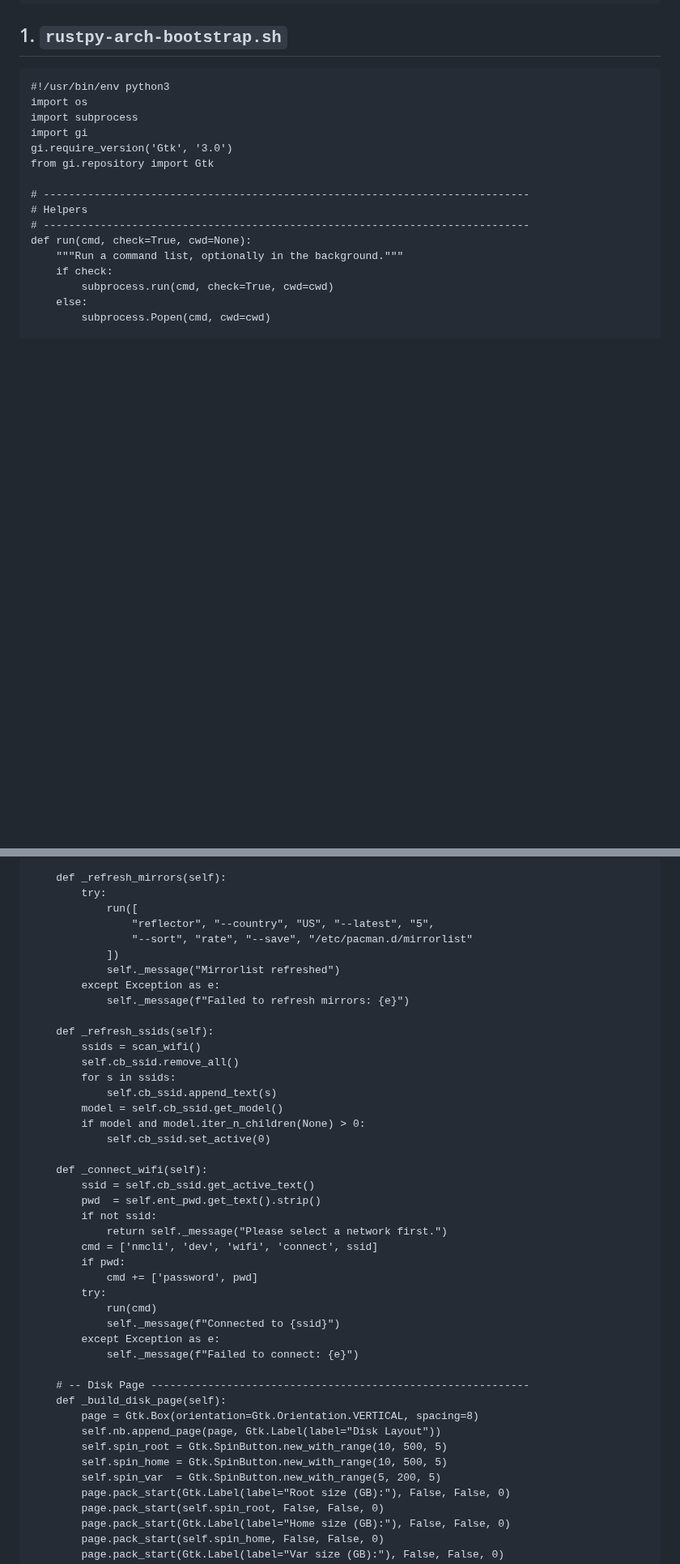
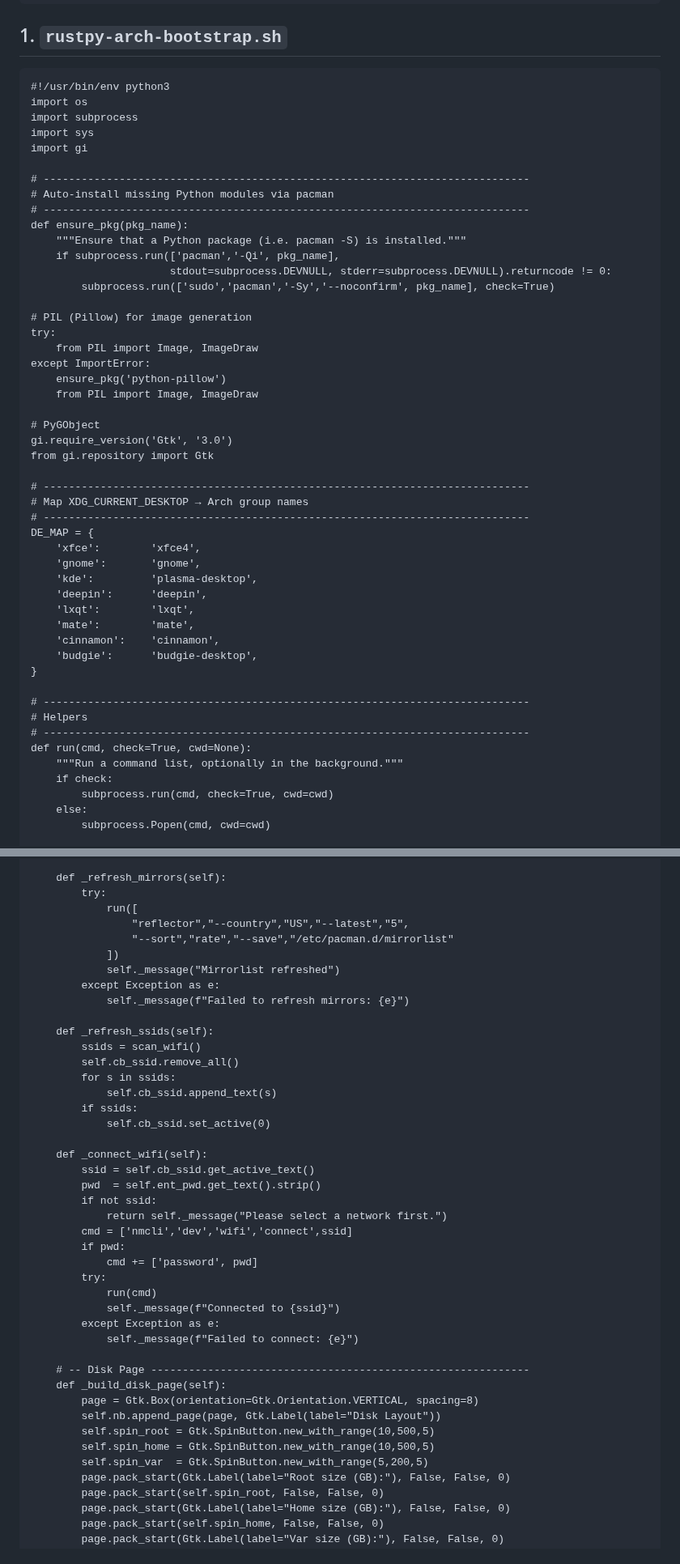
Before and after one commit to xatusbetazx17/rustpy-arch, a Markdown page: README.md, 2 parts joined by grey strips. Shown at 81% size. Rendered like a GitHub page; blank space fills up the shorter version.

```diff
--- a/README.md
+++ b/README.md
@@ -69,9 +69,42 @@ rustpy-arch/
 #!/usr/bin/env python3
 import os
 import subprocess
+import sys
 import gi
+
+# -----------------------------------------------------------------------------
+# Auto-install missing Python modules via pacman
+# -----------------------------------------------------------------------------
+def ensure_pkg(pkg_name):
+    """Ensure that a Python package (i.e. pacman -S) is installed."""
+    if subprocess.run(['pacman','-Qi', pkg_name],
+                      stdout=subprocess.DEVNULL, stderr=subprocess.DEVNULL).returncode != 0:
+        subprocess.run(['sudo','pacman','-Sy','--noconfirm', pkg_name], check=True)
+
+# PIL (Pillow) for image generation
+try:
+    from PIL import Image, ImageDraw
+except ImportError:
+    ensure_pkg('python-pillow')
+    from PIL import Image, ImageDraw
+
+# PyGObject
 gi.require_version('Gtk', '3.0')
 from gi.repository import Gtk
+
+# -----------------------------------------------------------------------------
+# Map XDG_CURRENT_DESKTOP → Arch group names
+# -----------------------------------------------------------------------------
+DE_MAP = {
+    'xfce':        'xfce4',
+    'gnome':       'gnome',
+    'kde':         'plasma-desktop',
+    'deepin':      'deepin',
+    'lxqt':        'lxqt',
+    'mate':        'mate',
+    'cinnamon':    'cinnamon',
+    'budgie':      'budgie-desktop',
+}
 
 # -----------------------------------------------------------------------------
 # Helpers
@@ -166,8 +199,8 @@ class InstallerGUI(Gtk.Window):
     def _refresh_mirrors(self):
         try:
             run([
-                "reflector", "--country", "US", "--latest", "5",
-                "--sort", "rate", "--save", "/etc/pacman.d/mirrorlist"
+                "reflector","--country","US","--latest","5",
+                "--sort","rate","--save","/etc/pacman.d/mirrorlist"
             ])
             self._message("Mirrorlist refreshed")
         except Exception as e:
@@ -178,8 +211,7 @@ class InstallerGUI(Gtk.Window):
         self.cb_ssid.remove_all()
         for s in ssids:
             self.cb_ssid.append_text(s)
-        model = self.cb_ssid.get_model()
-        if model and model.iter_n_children(None) > 0:
+        if ssids:
             self.cb_ssid.set_active(0)
 
     def _connect_wifi(self):
@@ -187,7 +219,7 @@ class InstallerGUI(Gtk.Window):
         pwd  = self.ent_pwd.get_text().strip()
         if not ssid:
             return self._message("Please select a network first.")
-        cmd = ['nmcli', 'dev', 'wifi', 'connect', ssid]
+        cmd = ['nmcli','dev','wifi','connect',ssid]
         if pwd:
             cmd += ['password', pwd]
         try:
@@ -200,9 +232,9 @@ class InstallerGUI(Gtk.Window):
     def _build_disk_page(self):
         page = Gtk.Box(orientation=Gtk.Orientation.VERTICAL, spacing=8)
         self.nb.append_page(page, Gtk.Label(label="Disk Layout"))
-        self.spin_root = Gtk.SpinButton.new_with_range(10, 500, 5)
-        self.spin_home = Gtk.SpinButton.new_with_range(10, 500, 5)
-        self.spin_var  = Gtk.SpinButton.new_with_range(5, 200, 5)
+        self.spin_root = Gtk.SpinButton.new_with_range(10,500,5)
+        self.spin_home = Gtk.SpinButton.new_with_range(10,500,5)
+        self.spin_var  = Gtk.SpinButton.new_with_range(5,200,5)
         page.pack_start(Gtk.Label(label="Root size (GB):"), False, False, 0)
         page.pack_start(self.spin_root, False, False, 0)
         page.pack_start(Gtk.Label(label="Home size (GB):"), False, False, 0)
```
Also changed, not shown: other parts of README.md (+28 -33 lines).
